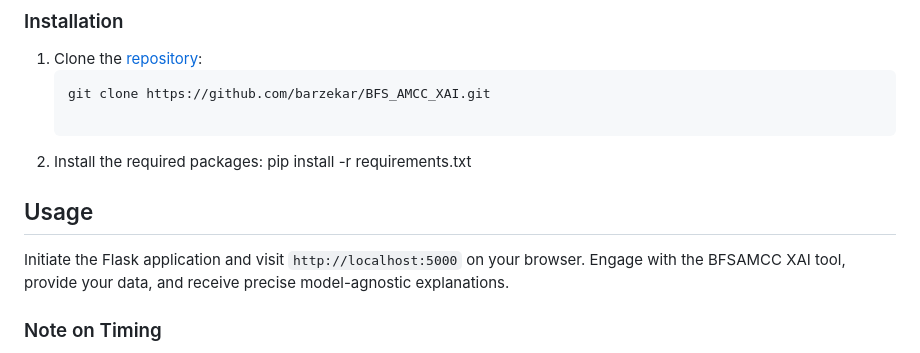
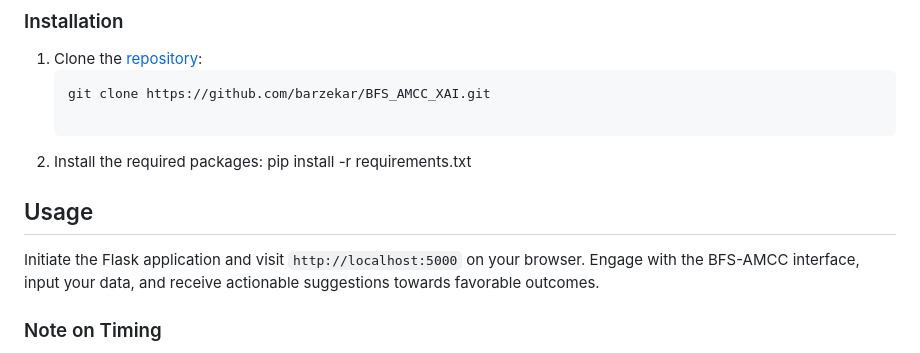
Before and after one commit to barzekar/BFS_AMCC_XAI, a Markdown page: README.md, the part around the change. Drawn GitHub-style.

```diff
--- a/README.md
+++ b/README.md
@@ -27,9 +27,8 @@ This method is twofold: Initially, we utilize the high-precision explanations fr
 
 
 ## Usage
-
-Initiate the Flask application and visit `http://localhost:5000` on your browser. Engage with the BFSAMCC XAI tool, provide your data, and receive precise model-agnostic explanations.
-
+Initiate the Flask application and visit `http://localhost:5000` on your browser.
+Engage with the BFS-AMCC interface, input your data, and receive actionable suggestions towards favorable outcomes.
 ### Note on Timing
 When evaluating the `BFS_AMCC` algorithm's efficiency, note that the recorded time pertains solely to our method. While we use the anchor algorithm to identify key anchors, its execution time isn't reflected in the `BFS_AMCC` timings.
 Our primary interest is how quickly `BFS_AMCC` can modify a prediction based on parameters like ignore indices, specific indices, and transition rules. If you're using your own machine learning model without the anchor algorithm, ensure you provide the essential input arguments for our algorithm to operate effectively.
```
